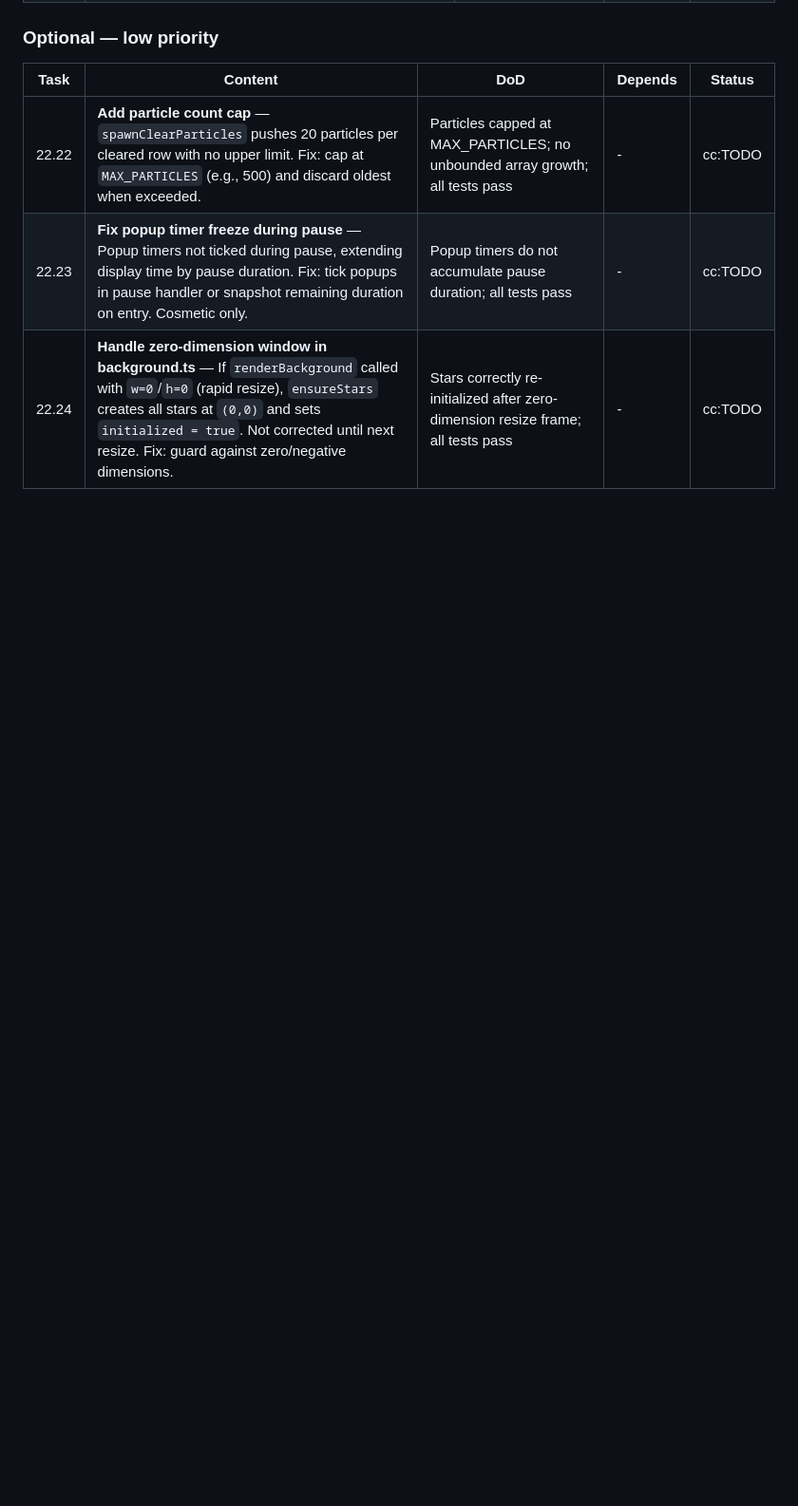
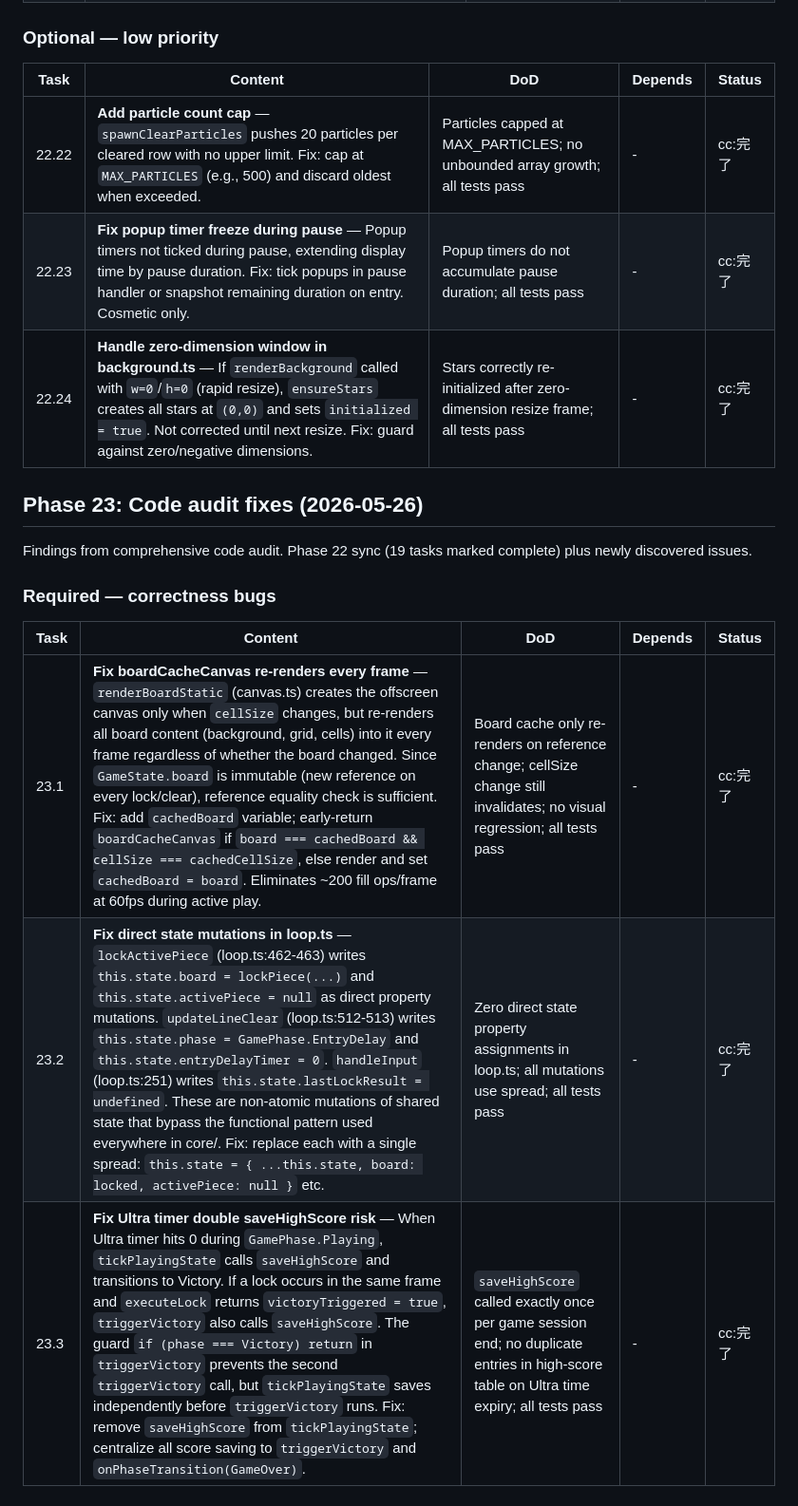
Before and after one commit to mattafaak/tetryst, a Markdown page: Plans.md, the part around one of its changes. Shown at 95% size. GitHub-like rendering; blank space fills up the shorter version.

```diff
--- a/Plans.md
+++ b/Plans.md
@@ -311,6 +311,19 @@ Created: 2026-05-25
 
 | Task | Content | DoD | Depends | Status |
 |------|---------|-----|---------|--------|
-| 22.22 | **Add particle count cap** — `spawnClearParticles` pushes 20 particles per cleared row with no upper limit. Fix: cap at `MAX_PARTICLES` (e.g., 500) and discard oldest when exceeded. | Particles capped at MAX_PARTICLES; no unbounded array growth; all tests pass | - | cc:TODO |
-| 22.23 | **Fix popup timer freeze during pause** — Popup timers not ticked during pause, extending display time by pause duration. Fix: tick popups in pause handler or snapshot remaining duration on entry. Cosmetic only. | Popup timers do not accumulate pause duration; all tests pass | - | cc:TODO |
-| 22.24 | **Handle zero-dimension window in background.ts** — If `renderBackground` called with `w=0`/`h=0` (rapid resize), `ensureStars` creates all stars at `(0,0)` and sets `initialized = true`. Not corrected until next resize. Fix: guard against zero/negative dimensions. | Stars correctly re-initialized after zero-dimension resize frame; all tests pass | - | cc:TODO |
+| 22.22 | **Add particle count cap** — `spawnClearParticles` pushes 20 particles per cleared row with no upper limit. Fix: cap at `MAX_PARTICLES` (e.g., 500) and discard oldest when exceeded. | Particles capped at MAX_PARTICLES; no unbounded array growth; all tests pass | - | cc:完了 |
+| 22.23 | **Fix popup timer freeze during pause** — Popup timers not ticked during pause, extending display time by pause duration. Fix: tick popups in pause handler or snapshot remaining duration on entry. Cosmetic only. | Popup timers do not accumulate pause duration; all tests pass | - | cc:完了 |
+| 22.24 | **Handle zero-dimension window in background.ts** — If `renderBackground` called with `w=0`/`h=0` (rapid resize), `ensureStars` creates all stars at `(0,0)` and sets `initialized = true`. Not corrected until next resize. Fix: guard against zero/negative dimensions. | Stars correctly re-initialized after zero-dimension resize frame; all tests pass | - | cc:完了 |
+
+## Phase 23: Code audit fixes (2026-05-26)
+
+Findings from comprehensive code audit. Phase 22 sync (19 tasks marked complete) plus newly discovered issues.
+
+### Required — correctness bugs
+
+| Task | Content | DoD | Depends | Status |
+|------|---------|-----|---------|--------|
+| 23.1 | **Fix boardCacheCanvas re-renders every frame** — `renderBoardStatic` (canvas.ts) creates the offscreen canvas only when `cellSize` changes, but re-renders all board content (background, grid, cells) into it every frame regardless of whether the board changed. Since `GameState.board` is immutable (new reference on every lock/clear), reference equality check is sufficient. Fix: add `cachedBoard` variable; early-return `boardCacheCanvas` if `board === cachedBoard && cellSize === cachedCellSize`, else render and set `cachedBoard = board`. Eliminates ~200 fill ops/frame at 60fps during active play. | Board cache only re-renders on reference change; cellSize change still invalidates; no visual regression; all tests pass | - | cc:完了 |
+| 23.2 | **Fix direct state mutations in loop.ts** — `lockActivePiece` (loop.ts:462-463) writes `this.state.board = lockPiece(...)` and `this.state.activePiece = null` as direct property mutations. `updateLineClear` (loop.ts:512-513) writes `this.state.phase = GamePhase.EntryDelay` and `this.state.entryDelayTimer = 0`. `handleInput` (loop.ts:251) writes `this.state.lastLockResult = undefined`. These are non-atomic mutations of shared state that bypass the functional pattern used everywhere in core/. Fix: replace each with a single spread: `this.state = { ...this.state, board: locked, activePiece: null }` etc. | Zero direct state property assignments in loop.ts; all mutations use spread; all tests pass | - | cc:完了 |
+| 23.3 | **Fix Ultra timer double saveHighScore risk** — When Ultra timer hits 0 during `GamePhase.Playing`, `tickPlayingState` calls `saveHighScore` and transitions to Victory. If a lock occurs in the same frame and `executeLock` returns `victoryTriggered = true`, `triggerVictory` also calls `saveHighScore`. The guard `if (phase === Victory) return` in `triggerVictory` prevents the second `triggerVictory` call, but `tickPlayingState` saves independently before `triggerVictory` runs. Fix: remove `saveHighScore` from `tickPlayingState`; centralize all score saving to `triggerVictory` and `onPhaseTransition(GameOver)`. | `saveHighScore` called exactly once per game session end; no duplicate entries in high-score table on Ultra time expiry; all tests pass | - | cc:完了 |
+
```
Also changed, not shown: other parts of Plans.md (+32 -21 lines).
